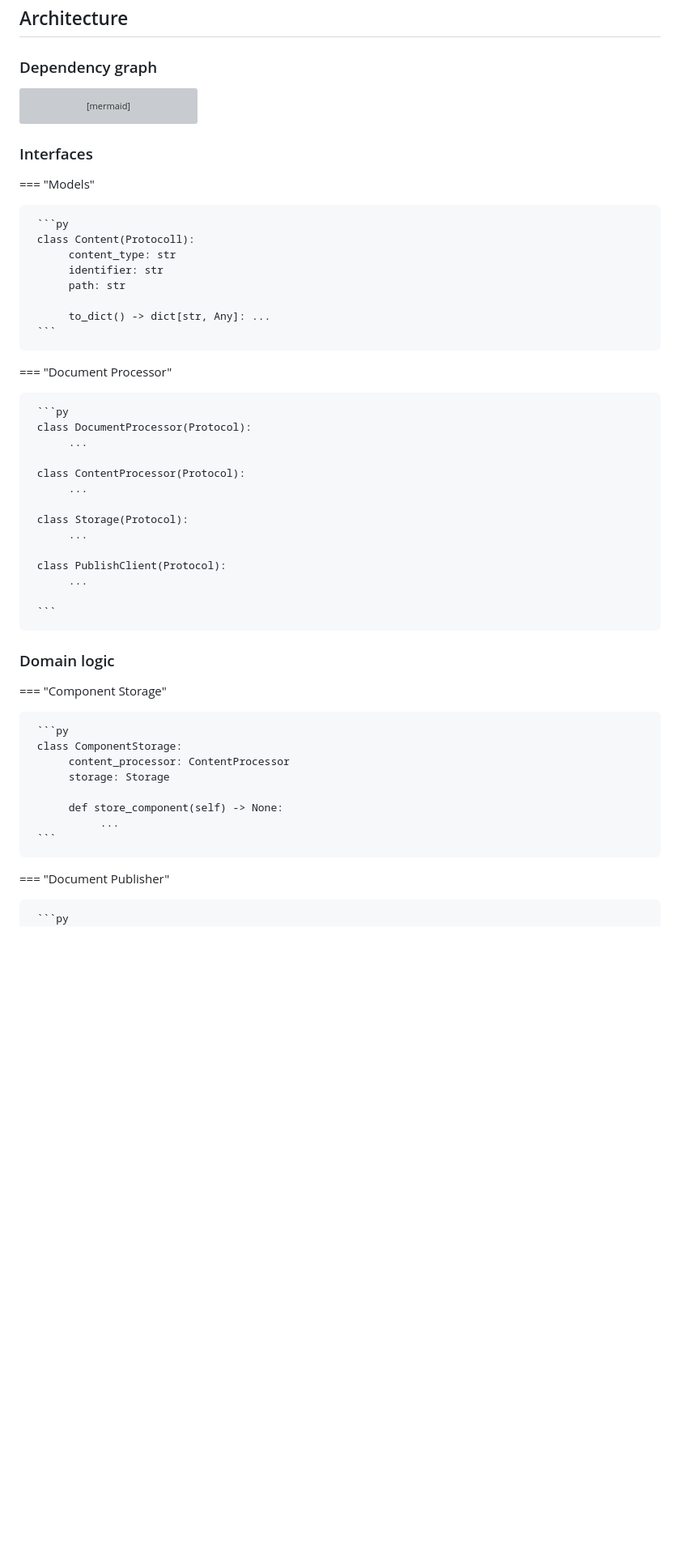
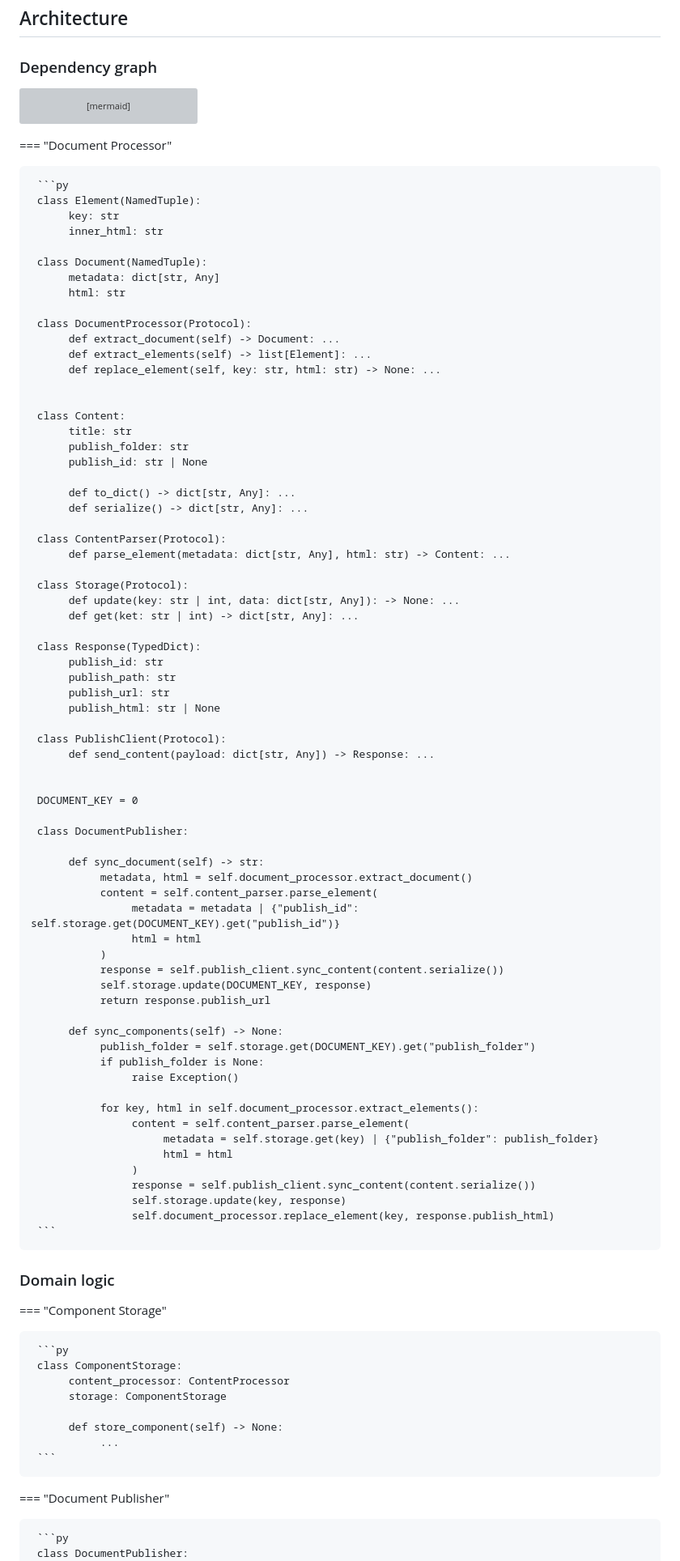
Before and after one commit to olavlan/olavlan.github.io, a Markdown page: posts/in-progress/publish_quarto.md, the part around one of its changes. Shown at 81% size. Drawn GitHub-style; blank space fills up the shorter version; grey boxes are pictures that could not be loaded.

````diff
--- a/posts/in-progress/publish_quarto.md
+++ b/posts/in-progress/publish_quarto.md
@@ -54,34 +54,75 @@ graph LR
      classDef empty width:0px,height:0px;
 ```
 
-### Interfaces
-
-=== "Models"
-
-     ```py
-     class Content(Protocoll):
-          content_type: str
-          identifier: str
-          path: str
-
-          to_dict() -> dict[str, Any]: ...
-     ```
-
 === "Document Processor"
 
      ```py
+     class Element(NamedTuple):
+          key: str
+          inner_html: str
+
+     class Document(NamedTuple):
+          metadata: dict[str, Any]
+          html: str
+
      class DocumentProcessor(Protocol):
-          ...
+          def extract_document(self) -> Document: ...
+          def extract_elements(self) -> list[Element]: ...
+          def replace_element(self, key: str, html: str) -> None: ...
 
-     class ContentProcessor(Protocol):
-          ...
+
+     class Content:
+          title: str
+          publish_folder: str
+          publish_id: str | None
+
+          def to_dict() -> dict[str, Any]: ...
+          def serialize() -> dict[str, Any]: ...
+
+     class ContentParser(Protocol):
+          def parse_element(metadata: dict[str, Any], html: str) -> Content: ...
 
      class Storage(Protocol):
-          ...
+          def update(key: str | int, data: dict[str, Any]): -> None: ...
+          def get(ket: str | int) -> dict[str, Any]: ...
+
+     class Response(TypedDict):
+          publish_id: str
+          publish_path: str
+          publish_url: str
+          publish_html: str | None
 
      class PublishClient(Protocol):
-          ...
+          def send_content(payload: dict[str, Any]) -> Response: ...
 
+
+     DOCUMENT_KEY = 0
+
+     class DocumentPublisher:
+
+          def sync_document(self) -> str:
+               metadata, html = self.document_processor.extract_document()
+               content = self.content_parser.parse_element(
+                    metadata = metadata | {"publish_id": self.storage.get(DOCUMENT_KEY).get("publish_id")}
+                    html = html
+               )
+               response = self.publish_client.sync_content(content.serialize())
+               self.storage.update(DOCUMENT_KEY, response)
+               return response.publish_url
+
+          def sync_components(self) -> None:
+               publish_folder = self.storage.get(DOCUMENT_KEY).get("publish_folder")
+               if publish_folder is None:
+                    raise Exception()
+
+               for key, html in self.document_processor.extract_elements():
+                    content = self.content_parser.parse_element(
+                         metadata = self.storage.get(key) | {"publish_folder": publish_folder}
+                         html = html
+                    )
+                    response = self.publish_client.sync_content(content.serialize())
+                    self.storage.update(key, response)
+                    self.document_processor.replace_element(key, response.publish_html)
      ```
 
 ### Domain logic
@@ -91,7 +132,7 @@ graph LR
      ```py
      class ComponentStorage:
           content_processor: ContentProcessor
-          storage: Storage
+          storage: ComponentStorage
 
           def store_component(self) -> None:
                ...
@@ -101,4 +142,5 @@ graph LR
 
      ```py
      class DocumentPublisher:
+          ContentType: type[Content]
           document_processor: DocumentProcessor
````
Also changed, not shown: other parts of posts/in-progress/publish_quarto.md (+1 -214 lines).
